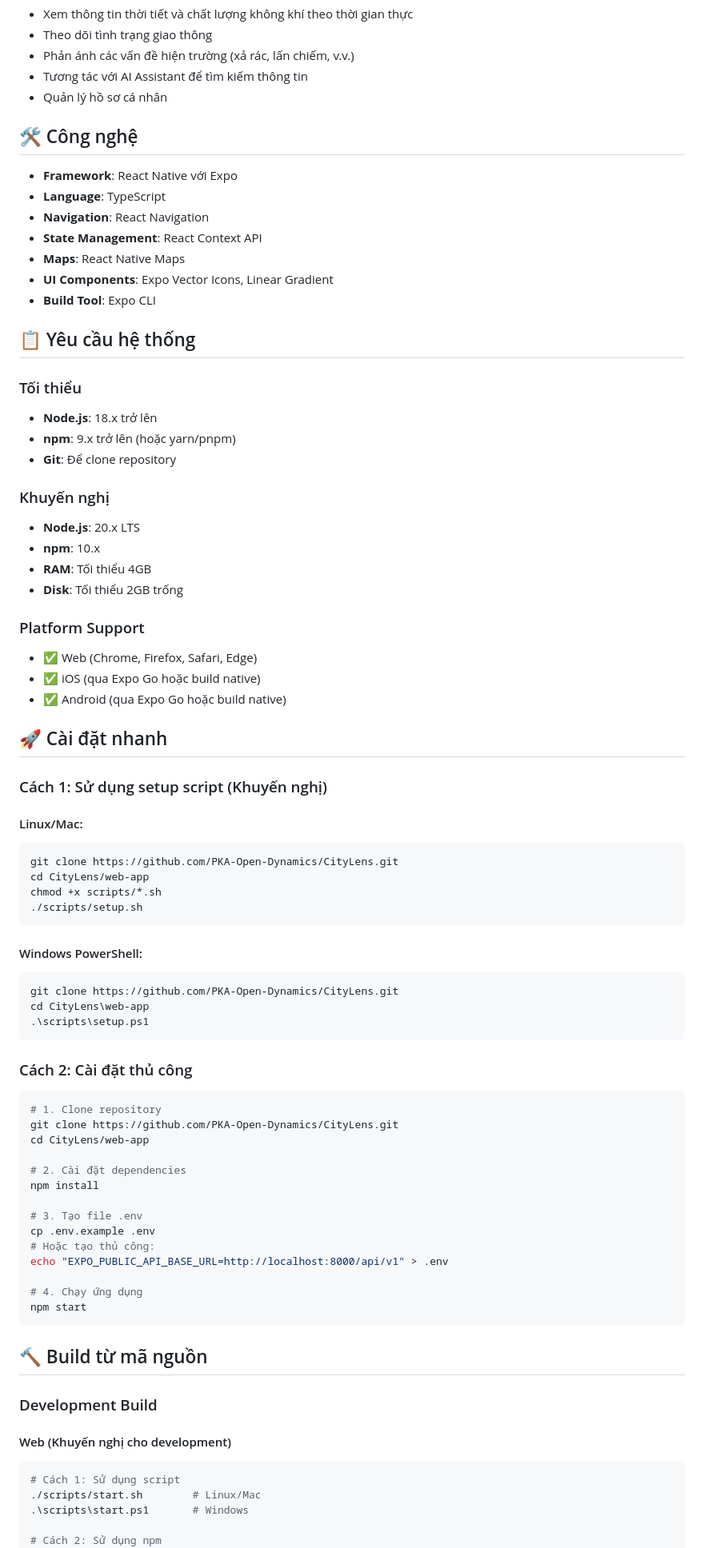
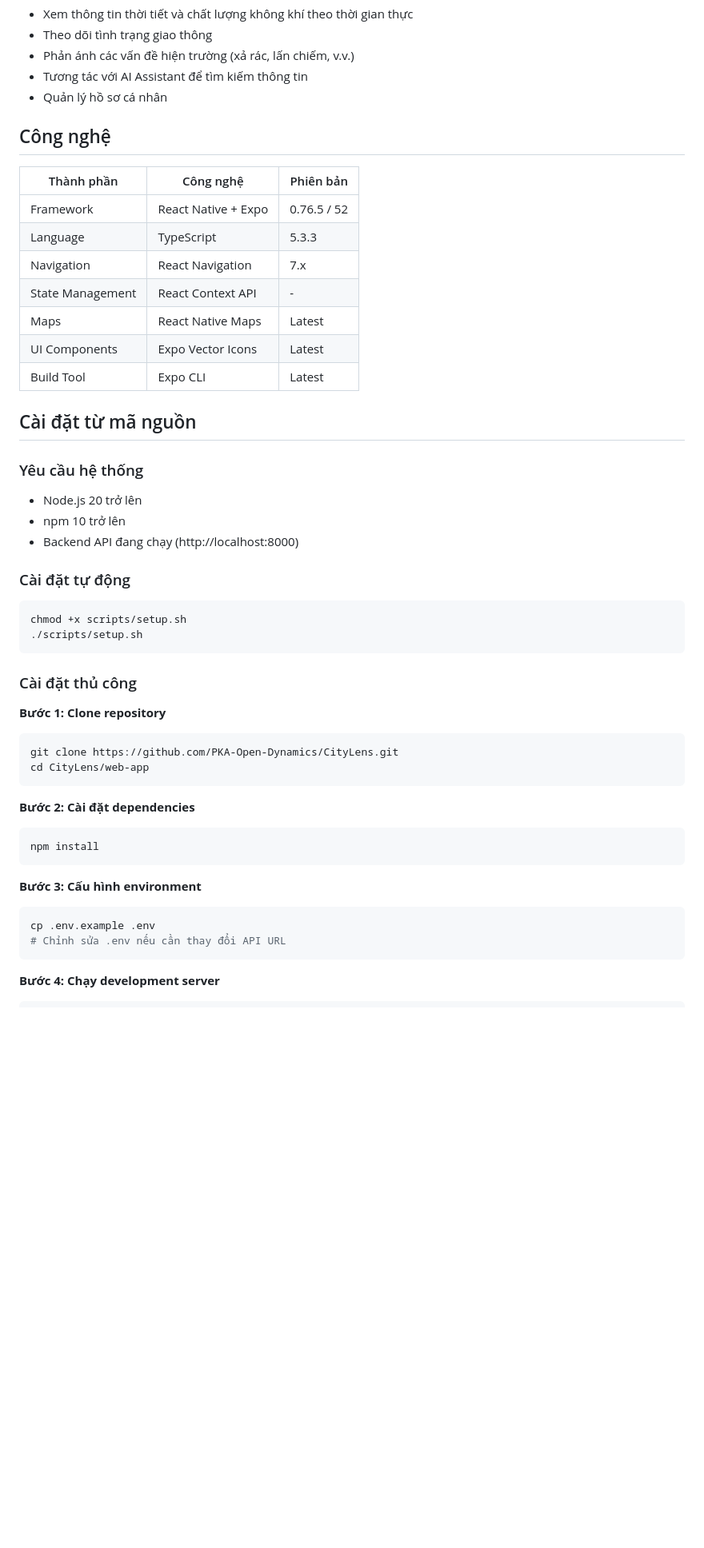
Before and after one commit to PKA-OpenDynamics/CityLens, a Markdown page: web-app/README.md, the part around one of its changes. Shown at 80% size. Drawn GitHub-style; blank space fills up the shorter version.

````diff
--- a/web-app/README.md
+++ b/web-app/README.md
@@ -11,81 +27,56 @@ CityLens Web App là ứng dụng React Native được xây dựng với Expo,
 - Tương tác với AI Assistant để tìm kiếm thông tin
 - Quản lý hồ sơ cá nhân
 
-## 🛠️ Công nghệ
+## Công nghệ
 
-- **Framework**: React Native với Expo
-- **Language**: TypeScript
-- **Navigation**: React Navigation
-- **State Management**: React Context API
-- **Maps**: React Native Maps
-- **UI Components**: Expo Vector Icons, Linear Gradient
-- **Build Tool**: Expo CLI
+| Thành phần | Công nghệ | Phiên bản |
+|------------|-----------|-----------|
+| Framework | React Native + Expo | 0.76.5 / 52 |
+| Language | TypeScript | 5.3.3 |
+| Navigation | React Navigation | 7.x |
+| State Management | React Context API | - |
+| Maps | React Native Maps | Latest |
+| UI Components | Expo Vector Icons | Latest |
+| Build Tool | Expo CLI | Latest |
 
-## 📋 Yêu cầu hệ thống
+## Cài đặt từ mã nguồn
 
-### Tối thiểu
-- **Node.js**: 18.x trở lên
-- **npm**: 9.x trở lên (hoặc yarn/pnpm)
-- **Git**: Để clone repository
+### Yêu cầu hệ thống
 
-### Khuyến nghị
-- **Node.js**: 20.x LTS
-- **npm**: 10.x
-- **RAM**: Tối thiểu 4GB
-- **Disk**: Tối thiểu 2GB trống
+- Node.js 20 trở lên
+- npm 10 trở lên
+- Backend API đang chạy (http://localhost:8000)
 
-### Platform Support
-- ✅ Web (Chrome, Firefox, Safari, Edge)
-- ✅ iOS (qua Expo Go hoặc build native)
-- ✅ Android (qua Expo Go hoặc build native)
+### Cài đặt tự động
 
-## 🚀 Cài đặt nhanh
+```bash
+chmod +x scripts/setup.sh
+./scripts/setup.sh
+```
 
-### Cách 1: Sử dụng setup script (Khuyến nghị)
+### Cài đặt thủ công
 
-#### Linux/Mac:
+**Bước 1: Clone repository**
+
 ```bash
 git clone https://github.com/PKA-Open-Dynamics/CityLens.git
 cd CityLens/web-app
-chmod +x scripts/*.sh
-./scripts/setup.sh
 ```
 
-#### Windows PowerShell:
-```powershell
-git clone https://github.com/PKA-Open-Dynamics/CityLens.git
-cd CityLens\web-app
-.\scripts\setup.ps1
+**Bước 2: Cài đặt dependencies**
+
+```bash
+npm install
 ```
 
-### Cách 2: Cài đặt thủ công
+**Bước 3: Cấu hình environment**
 
 ```bash
-# 1. Clone repository
-git clone https://github.com/PKA-Open-Dynamics/CityLens.git
-cd CityLens/web-app
-
-# 2. Cài đặt dependencies
-npm install
-
-# 3. Tạo file .env
 cp .env.example .env
-# Hoặc tạo thủ công:
-echo "EXPO_PUBLIC_API_BASE_URL=http://localhost:8000/api/v1" > .env
-
-# 4. Chạy ứng dụng
-npm start
+# Chỉnh sửa .env nếu cần thay đổi API URL
 ```
 
-## 🔨 Build từ mã nguồn
+**Bước 4: Chạy development server**
 
-### Development Build
-
-#### Web (Khuyến nghị cho development)
 ```bash
-# Cách 1: Sử dụng script
-./scripts/start.sh        # Linux/Mac
-.\scripts\start.ps1       # Windows
-
-# Cách 2: Sử dụng npm
 npm start
````
Also changed, not shown: other parts of web-app/README.md (+96 -151 lines).
